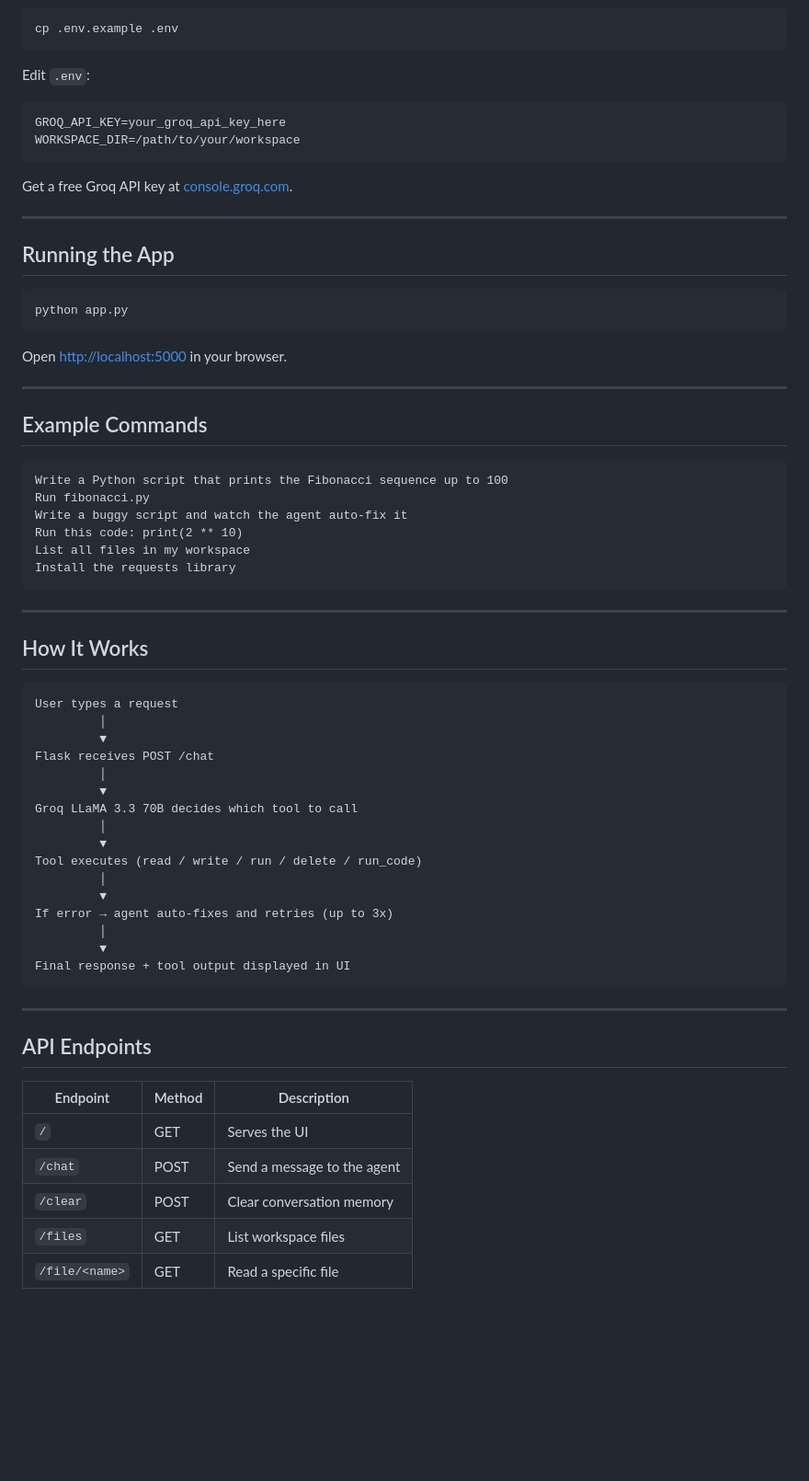
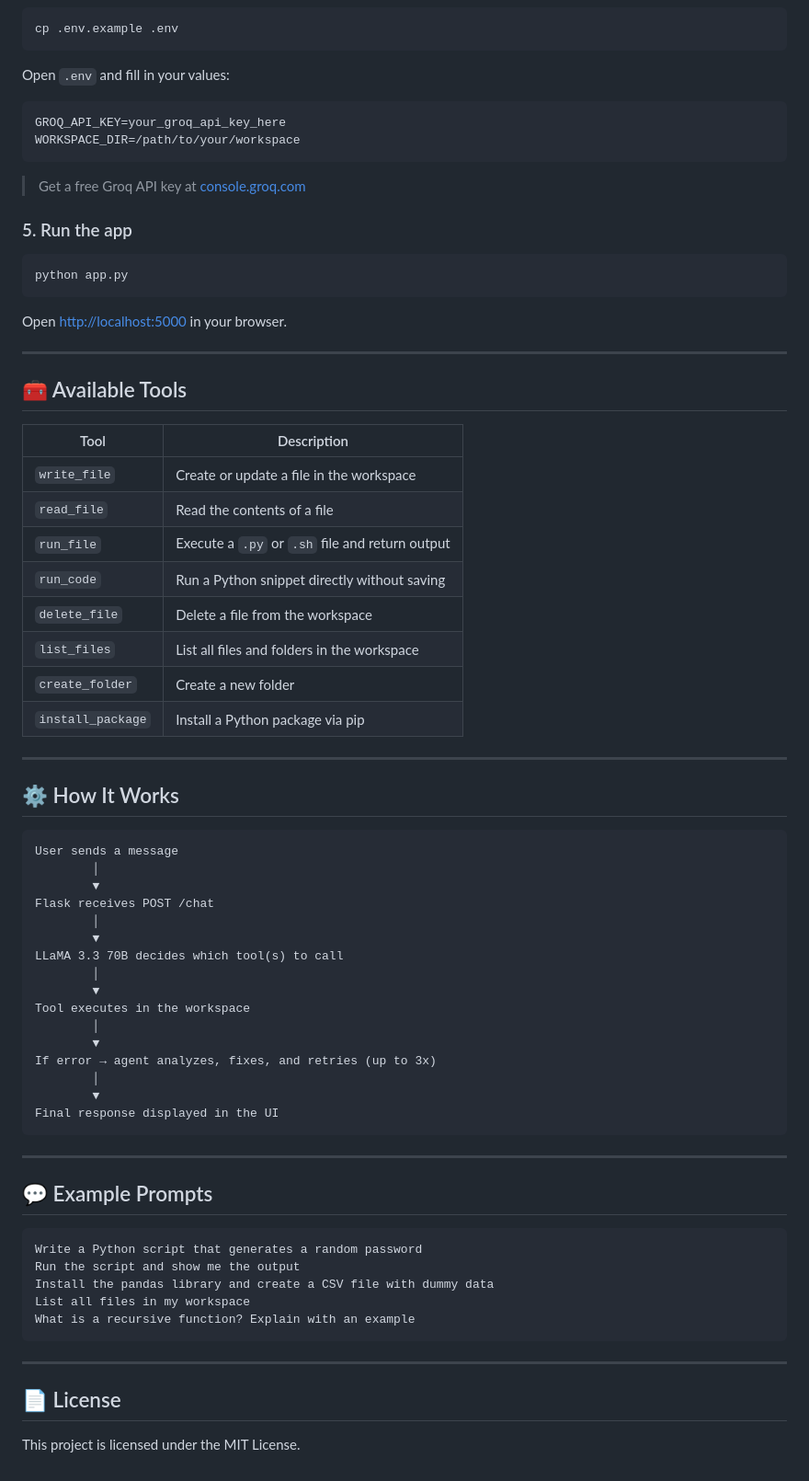
Before and after one commit to Abubakar651/AI-Coding-Agent, a Markdown page: README.md, the part around one of its changes. Shown at 92% size. Rendered like a GitHub page; blank space fills up the shorter version.

````diff
--- a/README.md
+++ b/README.md
@@ -76,18 +93,16 @@ pip install -r requirements.txt
 cp .env.example .env
 ```
 
-Edit `.env`:
+Open `.env` and fill in your values:
 
 ```env
 GROQ_API_KEY=your_groq_api_key_here
 WORKSPACE_DIR=/path/to/your/workspace
 ```
 
-Get a free Groq API key at [console.groq.com](https://console.groq.com).
+> Get a free Groq API key at [console.groq.com](https://console.groq.com)
 
----
-
-## Running the App
+### 5. Run the app
 
 ```bash
 python app.py
@@ -97,48 +112,56 @@ Open [http://localhost:5000](http://localhost:5000) in your browser.
 
 ---
 
-## Example Commands
+## 🧰 Available Tools
+
+| Tool | Description |
+|---|---|
+| `write_file` | Create or update a file in the workspace |
+| `read_file` | Read the contents of a file |
+| `run_file` | Execute a `.py` or `.sh` file and return output |
+| `run_code` | Run a Python snippet directly without saving |
+| `delete_file` | Delete a file from the workspace |
+| `list_files` | List all files and folders in the workspace |
+| `create_folder` | Create a new folder |
+| `install_package` | Install a Python package via pip |
+
+---
+
+## ⚙️ How It Works
 
 ```
-Write a Python script that prints the Fibonacci sequence up to 100
-Run fibonacci.py
-Write a buggy script and watch the agent auto-fix it
-Run this code: print(2 ** 10)
-List all files in my workspace
-Install the requests library
+User sends a message
+        │
+        ▼
+Flask receives POST /chat
+        │
+        ▼
+LLaMA 3.3 70B decides which tool(s) to call
+        │
+        ▼
+Tool executes in the workspace
+        │
+        ▼
+If error → agent analyzes, fixes, and retries (up to 3x)
+        │
+        ▼
+Final response displayed in the UI
 ```
 
 ---
 
-## How It Works
+## 💬 Example Prompts
 
 ```
-User types a request
-         │
-         ▼
-Flask receives POST /chat
-         │
-         ▼
-Groq LLaMA 3.3 70B decides which tool to call
-         │
-         ▼
-Tool executes (read / write / run / delete / run_code)
-         │
-         ▼
-If error → agent auto-fixes and retries (up to 3x)
-         │
-         ▼
-Final response + tool output displayed in UI
+Write a Python script that generates a random password
+Run the script and show me the output
+Install the pandas library and create a CSV file with dummy data
+List all files in my workspace
+What is a recursive function? Explain with an example
 ```
 
 ---
 
-## API Endpoints
+## 📄 License
 
-| Endpoint | Method | Description |
-|---|---|---|
-| `/` | GET | Serves the UI |
-| `/chat` | POST | Send a message to the agent |
-| `/clear` | POST | Clear conversation memory |
-| `/files` | GET | List workspace files |
-| `/file/<name>` | GET | Read a specific file |
+This project is licensed under the MIT License.
````
Also changed, not shown: other parts of README.md (+47 -30 lines).
